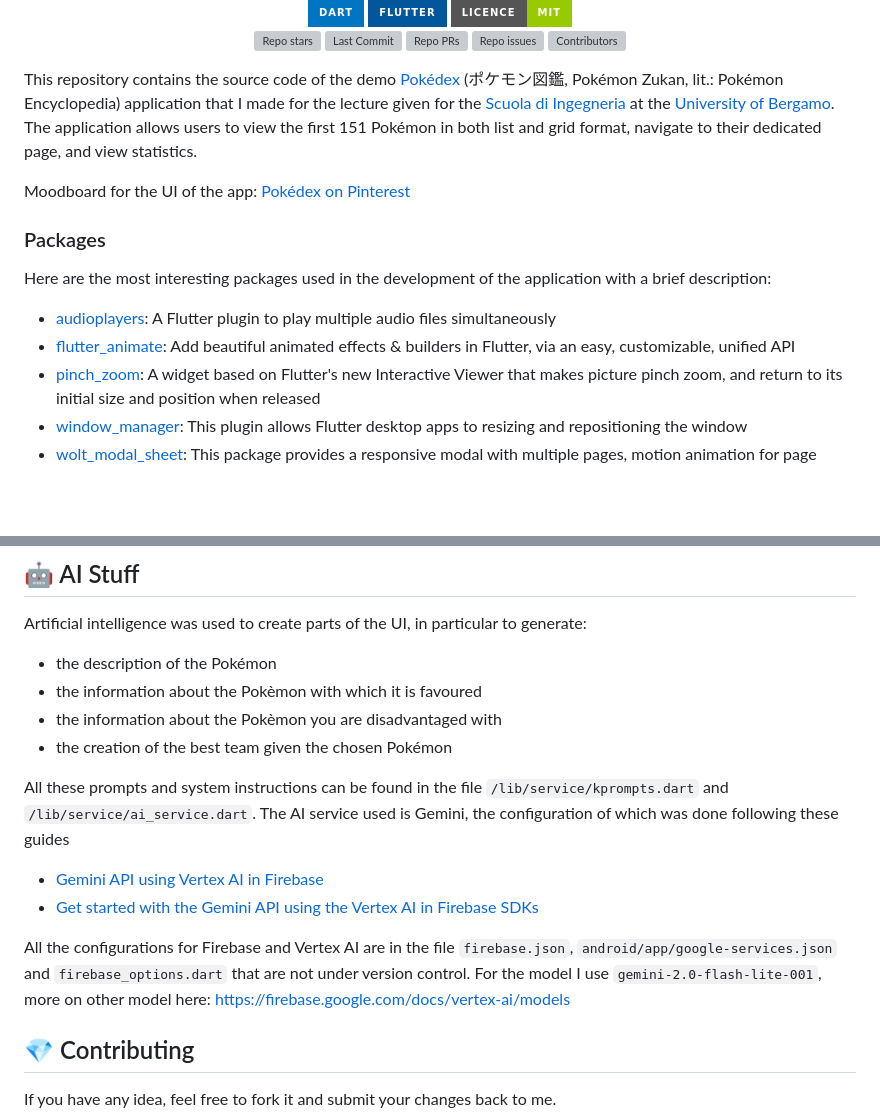
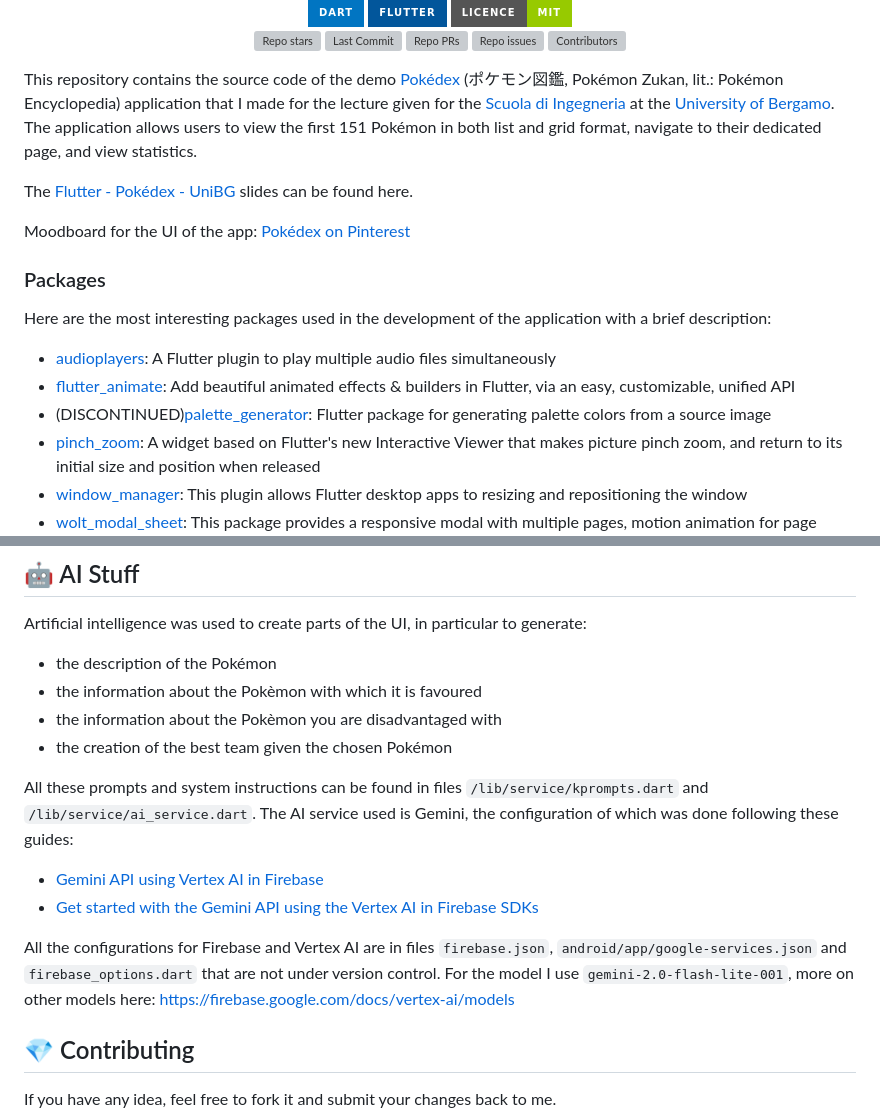
Before and after one commit to polilluminato/unibg-pokedex-flutter, a Markdown page: README.md, 2 parts joined by grey strips. GitHub-like rendering; badges without logos; blank space fills up the shorter version; grey boxes are pictures that could not be loaded.

Commit message:
docs: Update readme

```diff
--- a/README.md
+++ b/README.md
@@ -14,6 +14,8 @@
 
 This repository contains the source code of the demo [Pokédex](https://en.wikipedia.org/wiki/Gameplay_of_Pok%C3%A9mon#Pok%C3%A9dex) (ポケモン図鑑, Pokémon Zukan, lit.: Pokémon Encyclopedia) application that I made for the lecture given for the [Scuola di Ingegneria](https://www.unibg.it/embed-ingegneria/strutture-scuola-ingegneria) at the [University of Bergamo](https://www.unibg.it/). The application allows users to view the first 151 Pokémon in both list and grid format, navigate to their dedicated page, and view statistics.
 
+The [Flutter - Pokédex - UniBG](https://docs.google.com/presentation/d/1nJvaS6JzNPdh6aU2XAQoXEWMFffXNeyaAxlFsQpOcBI/edit?usp=sharing) slides can be found here.
+
 Moodboard for the UI of the app: [Pokédex on Pinterest](https://www.pinterest.it/polilluminato/pokedex/)
 
 ### Packages
@@ -22,6 +24,7 @@ Here are the most interesting packages used in the development of the applicatio
 
 * [audioplayers](https://pub.dev/packages/audioplayers): A Flutter plugin to play multiple audio files simultaneously
 * [flutter_animate](https://pub.dev/packages/flutter_animate): Add beautiful animated effects & builders in Flutter, via an easy, customizable, unified API
+* (DISCONTINUED)[palette_generator](https://pub.dev/packages/palette_generator): Flutter package for generating palette colors from a source image
 * [pinch_zoom](https://pub.dev/packages/pinch_zoom): A widget based on Flutter's new Interactive Viewer that makes picture pinch zoom, and return to its initial size and position when released
 * [window_manager](https://pub.dev/packages/window_manager): This plugin allows Flutter desktop apps to resizing and repositioning the window
 * [wolt_modal_sheet](https://pub.dev/packages/wolt_modal_sheet): This package provides a responsive modal with multiple pages, motion animation for page transitions, and scrollable content within each page
@@ -55,12 +58,12 @@ Artificial intelligence was used to create parts of the UI, in particular to gen
 * the information about the Pokèmon you are disadvantaged with
 * the creation of the best team given the chosen Pokémon
 
-All these prompts and system instructions can be found in the file `/lib/service/kprompts.dart` and `/lib/service/ai_service.dart`. The AI service used is Gemini, the configuration of which was done following these guides
+All these prompts and system instructions can be found in files `/lib/service/kprompts.dart` and `/lib/service/ai_service.dart`. The AI service used is Gemini, the configuration of which was done following these guides:
 
-* [ Gemini API using Vertex AI in Firebase](https://firebase.google.com/docs/vertex-ai)
+* [Gemini API using Vertex AI in Firebase](https://firebase.google.com/docs/vertex-ai)
 * [Get started with the Gemini API using the Vertex AI in Firebase SDKs](https://firebase.google.com/docs/vertex-ai/get-started)
 
-All the configurations for Firebase and Vertex AI are in the file `firebase.json`, `android/app/google-services.json` and `firebase_options.dart` that are not under version control. For the model I use `gemini-2.0-flash-lite-001`, more on other model here: [https://firebase.google.com/docs/vertex-ai/models](https://firebase.google.com/docs/vertex-ai/models)
+All the configurations for Firebase and Vertex AI are in files `firebase.json`, `android/app/google-services.json` and `firebase_options.dart` that are not under version control. For the model I use `gemini-2.0-flash-lite-001`, more on other models here: [https://firebase.google.com/docs/vertex-ai/models](https://firebase.google.com/docs/vertex-ai/models)
 
 ## 💎 Contributing
 
```
